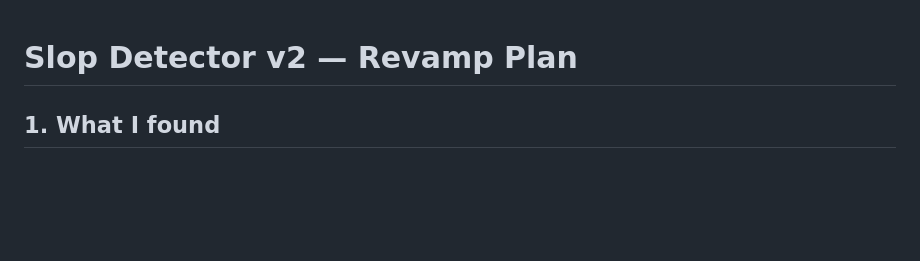
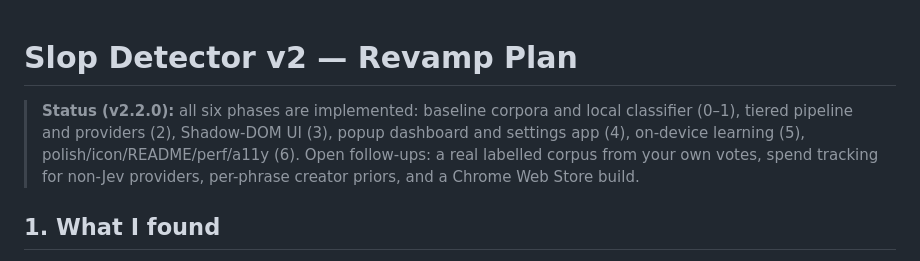
Before and after one commit to abs-j/heed, a Markdown page: REVAMP_PLAN.md, the part around the change. GitHub-like rendering; blank space fills up the shorter version.

```diff
--- a/REVAMP_PLAN.md
+++ b/REVAMP_PLAN.md
@@ -1,4 +1,6 @@
 # Slop Detector v2 — Revamp Plan
+
+> **Status (v2.2.0):** all six phases are implemented: baseline corpora and local classifier (0–1), tiered pipeline and providers (2), Shadow-DOM UI (3), popup dashboard and settings app (4), on-device learning (5), polish/icon/README/perf/a11y (6). Open follow-ups: a real labelled corpus from your own votes, spend tracking for non-Jev providers, per-phrase creator priors, and a Chrome Web Store build.
 
 ## 1. What I found
 
```
Also changed, not shown: README.md (+64 -74 lines), icons/128.png, icons/16.png, icons/48.png, 13 other files.
